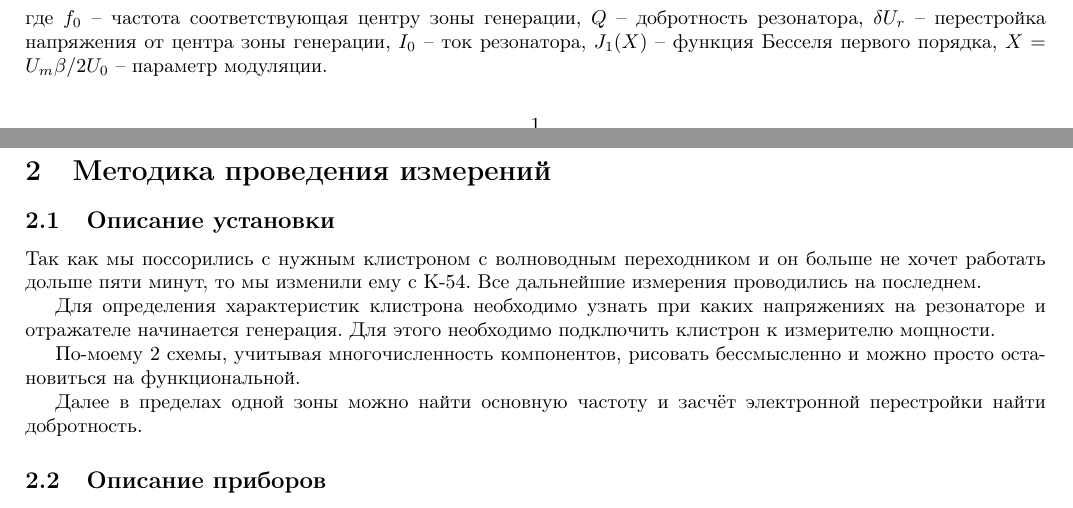
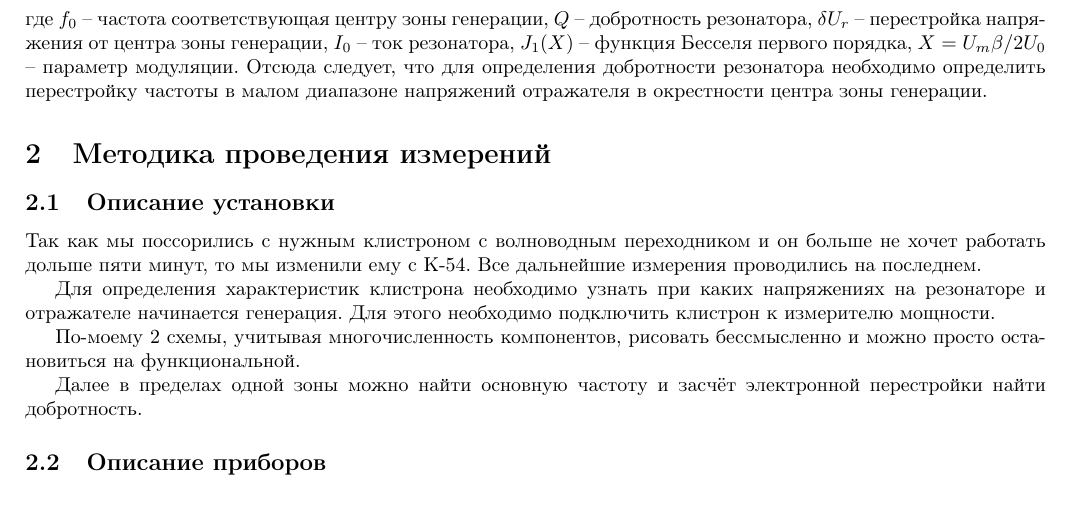
Before and after one commit to VSTU-physics/mw-labs, a LaTeX document (Клистрон/lab.tex): two parts of pages 1 and 2 of 3 before the commit and part of page 2 of 3 after it, the two joined at a grey line, cut so that both start at the same text. Compiled offline with pdfLaTeX.

Commit message:
finish theory part

```diff
--- a/Клистрон/lab.tex
+++ b/Клистрон/lab.tex
@@ -55,7 +55,7 @@
 	f = f_0 \left(1 - \frac{1}{2Q} \tan \left( \frac{2\pi(n + 3/4)}{U_0 + |U_r|} \delta U_r \right)\right), \\
 	P = I_0 U_0 \frac{\cos (2\pi (n + 3/4)\delta U_r/(U_0 + |U_r|)}{\pi (n + 3/4)} X J_1(X),
 	\end{gather}
-	где $f_0$ -- частота соответствующая центру зоны генерации, $Q$ -- добротность резонатора, $\delta U_r$ -- перестройка напряжения от центра зоны генерации, $I_0$ -- ток резонатора, $J_1(X)$ -- функция Бесселя первого порядка, $X = U_m\beta/2U_0$ -- параметр модуляции.
+	где $f_0$ -- частота соответствующая центру зоны генерации, $Q$ -- добротность резонатора, $\delta U_r$ -- перестройка напряжения от центра зоны генерации, $I_0$ -- ток резонатора, $J_1(X)$ -- функция Бесселя первого порядка, $X = U_m\beta/2U_0$ -- параметр модуляции. Отсюда следует, что для определения добротности резонатора необходимо определить перестройку частоты в малом диапазоне напряжений отражателя в окрестности центра зоны генерации.
 
 	\section{Методика проведения измерений}
 	\subsection{Описание установки}
```
